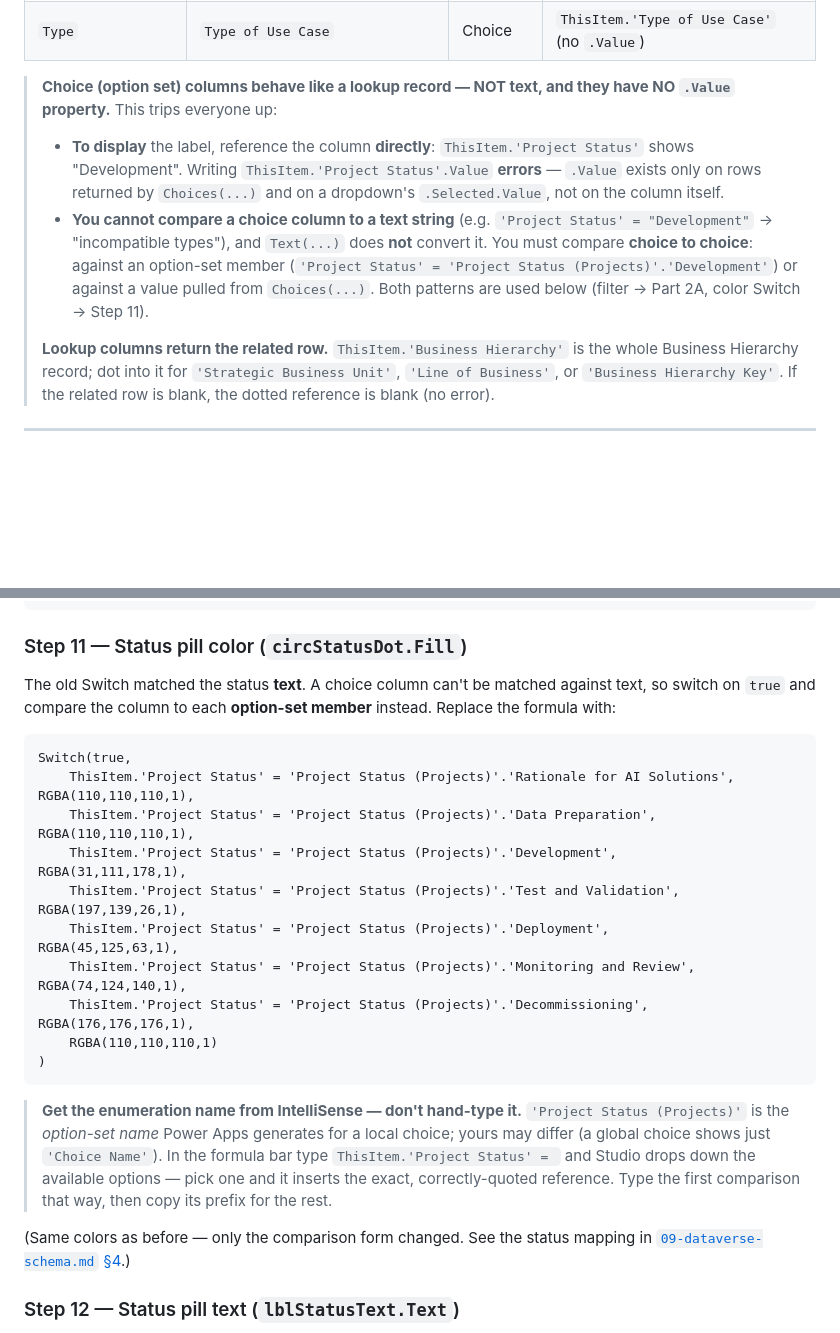
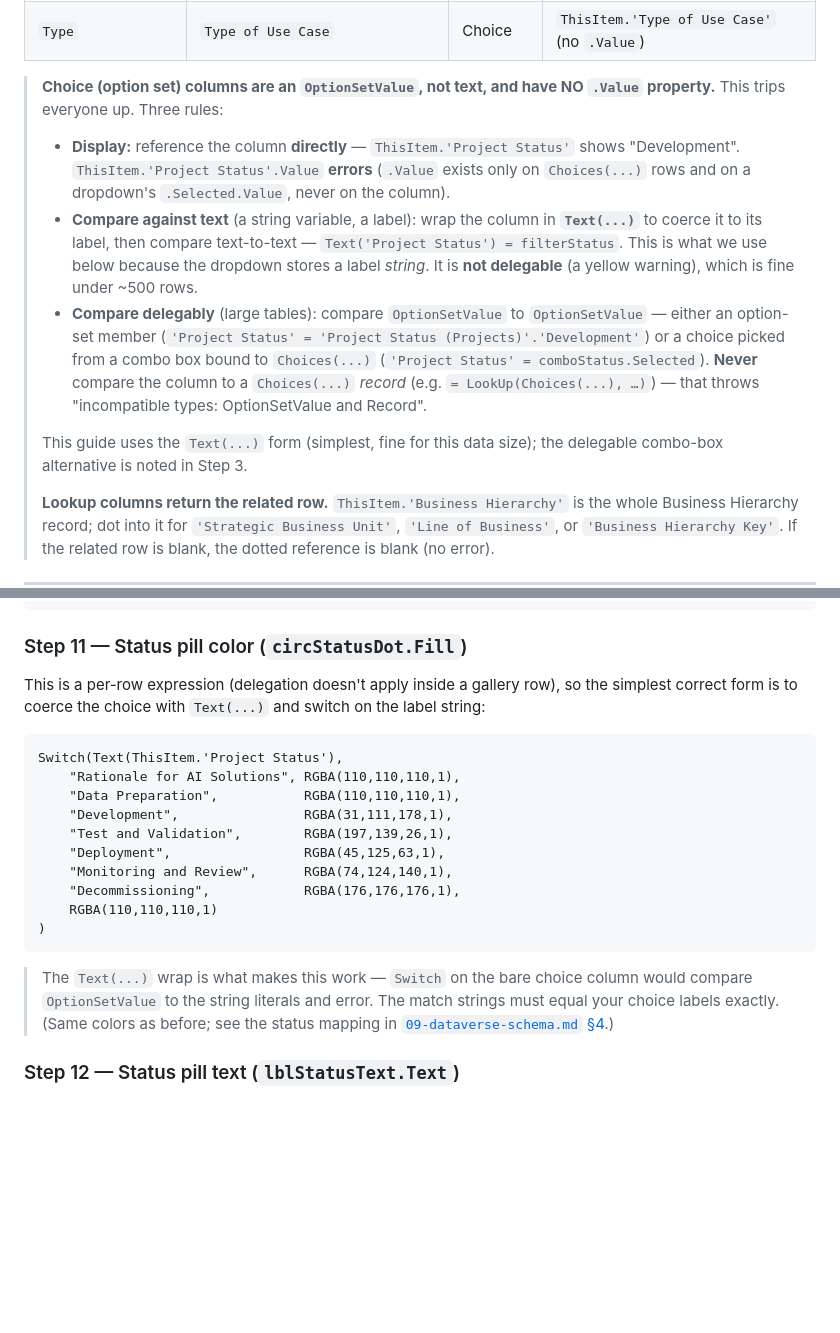
Before and after one commit to Owen12138/temp, a Markdown page: 10-srclist-dataverse-guide.md, 2 parts joined by grey strips. Drawn GitHub-style; blank space fills up the shorter version.

````diff
--- a/10-srclist-dataverse-guide.md
+++ b/10-srclist-dataverse-guide.md
@@ -58,21 +58,28 @@ the left and you substitute the **Dataverse display name** on the right:
 | `LastUpdated` | `Modified On` (system column) | DateTime | `ThisItem.'Modified On'` |
 | `Type` | `Type of Use Case` | Choice | `ThisItem.'Type of Use Case'` (no `.Value`) |
 
-> **Choice (option set) columns behave like a lookup record — NOT text,
-> and they have NO `.Value` property.** This trips everyone up:
+> **Choice (option set) columns are an `OptionSetValue`, not text, and
+> have NO `.Value` property.** This trips everyone up. Three rules:
 >
-> - **To display** the label, reference the column **directly**:
->   `ThisItem.'Project Status'` shows "Development". Writing
->   `ThisItem.'Project Status'.Value` **errors** — `.Value` exists only on
->   rows returned by `Choices(...)` and on a dropdown's `.Selected.Value`,
->   not on the column itself.
-> - **You cannot compare a choice column to a text string** (e.g.
->   `'Project Status' = "Development"` → "incompatible types"), and
->   `Text(...)` does **not** convert it. You must compare **choice to
->   choice**: against an option-set member
->   (`'Project Status' = 'Project Status (Projects)'.'Development'`) or
->   against a value pulled from `Choices(...)`. Both patterns are used
->   below (filter → Part 2A, color Switch → Step 11).
+> - **Display:** reference the column **directly** — `ThisItem.'Project
+>   Status'` shows "Development". `ThisItem.'Project Status'.Value`
+>   **errors** (`.Value` exists only on `Choices(...)` rows and on a
+>   dropdown's `.Selected.Value`, never on the column).
+> - **Compare against text** (a string variable, a label): wrap the column
+>   in **`Text(...)`** to coerce it to its label, then compare text-to-text
+>   — `Text('Project Status') = filterStatus`. This is what we use below
+>   because the dropdown stores a label *string*. It is **not delegable**
+>   (a yellow warning), which is fine under ~500 rows.
+> - **Compare delegably** (large tables): compare `OptionSetValue` to
+>   `OptionSetValue` — either an option-set member
+>   (`'Project Status' = 'Project Status (Projects)'.'Development'`) or a
+>   choice picked from a combo box bound to `Choices(...)`
+>   (`'Project Status' = comboStatus.Selected`). **Never** compare the
+>   column to a `Choices(...)` *record* (e.g. `= LookUp(Choices(...), …)`)
+>   — that throws "incompatible types: OptionSetValue and Record".
+>
+> This guide uses the `Text(...)` form (simplest, fine for this data
+> size); the delegable combo-box alternative is noted in Step 3.
 >
 > **Lookup columns return the related row.** `ThisItem.'Business
 > Hierarchy'` is the whole Business Hierarchy record; dot into it for
@@ -366,34 +372,28 @@ With({d: DateDiff(ThisItem.'Modified On', Today())},
 
 ### Step 11 — Status pill color (`circStatusDot.Fill`)
 
-The old Switch matched the status **text**. A choice column can't be
-matched against text, so switch on `true` and compare the column to each
-**option-set member** instead. Replace the formula with:
+This is a per-row expression (delegation doesn't apply inside a gallery
+row), so the simplest correct form is to coerce the choice with `Text(...)`
+and switch on the label string:
 
 ```powerfx
-Switch(true,
-    ThisItem.'Project Status' = 'Project Status (Projects)'.'Rationale for AI Solutions', RGBA(110,110,110,1),
-    ThisItem.'Project Status' = 'Project Status (Projects)'.'Data Preparation',           RGBA(110,110,110,1),
-    ThisItem.'Project Status' = 'Project Status (Projects)'.'Development',                RGBA(31,111,178,1),
-    ThisItem.'Project Status' = 'Project Status (Projects)'.'Test and Validation',        RGBA(197,139,26,1),
-    ThisItem.'Project Status' = 'Project Status (Projects)'.'Deployment',                 RGBA(45,125,63,1),
-    ThisItem.'Project Status' = 'Project Status (Projects)'.'Monitoring and Review',      RGBA(74,124,140,1),
-    ThisItem.'Project Status' = 'Project Status (Projects)'.'Decommissioning',            RGBA(176,176,176,1),
+Switch(Text(ThisItem.'Project Status'),
+    "Rationale for AI Solutions", RGBA(110,110,110,1),
+    "Data Preparation",           RGBA(110,110,110,1),
+    "Development",                RGBA(31,111,178,1),
+    "Test and Validation",        RGBA(197,139,26,1),
+    "Deployment",                 RGBA(45,125,63,1),
+    "Monitoring and Review",      RGBA(74,124,140,1),
+    "Decommissioning",            RGBA(176,176,176,1),
     RGBA(110,110,110,1)
 )
 ```
 
-> **Get the enumeration name from IntelliSense — don't hand-type it.**
-> `'Project Status (Projects)'` is the *option-set name* Power Apps
-> generates for a local choice; yours may differ (a global choice shows
-> just `'Choice Name'`). In the formula bar type
-> `ThisItem.'Project Status' = ` and Studio drops down the available
-> options — pick one and it inserts the exact, correctly-quoted reference.
-> Type the first comparison that way, then copy its prefix for the rest.
-
-(Same colors as before — only the comparison form changed. See the
-status mapping in
-[`09-dataverse-schema.md` §4](09-dataverse-schema.md#4-mapping-to-app-collections).)
+> The `Text(...)` wrap is what makes this work — `Switch` on the bare
+> choice column would compare `OptionSetValue` to the string literals and
+> error. The match strings must equal your choice labels exactly. (Same
+> colors as before; see the status mapping in
+> [`09-dataverse-schema.md` §4](09-dataverse-schema.md#4-mapping-to-app-collections).)
 
 ### Step 12 — Status pill text (`lblStatusText.Text`)
 
````
Also changed, not shown: other parts of 10-srclist-dataverse-guide.md (+24 -24 lines).
